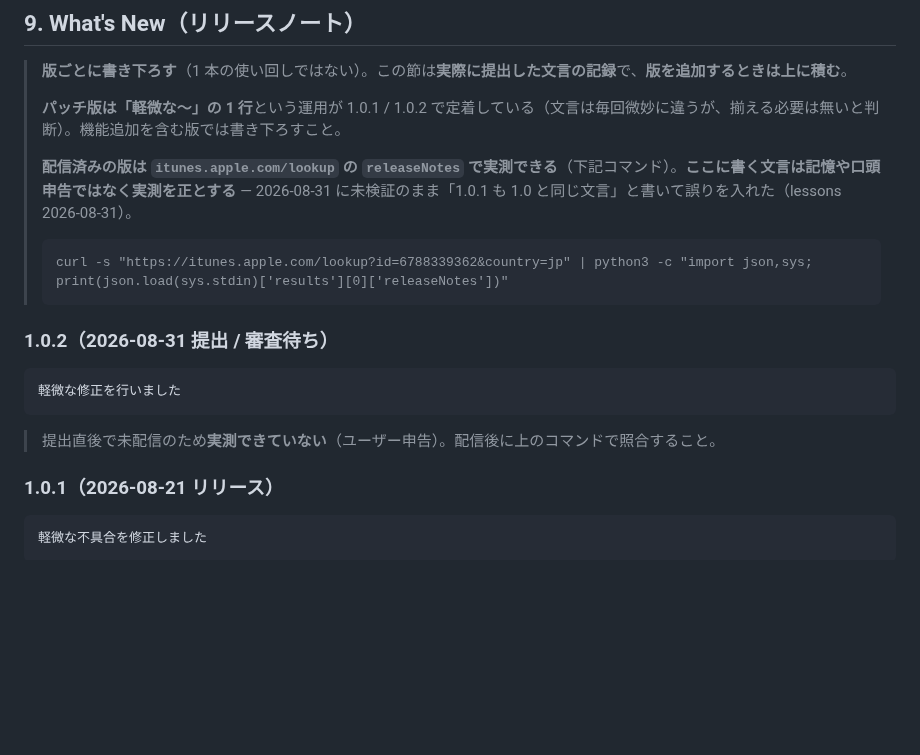
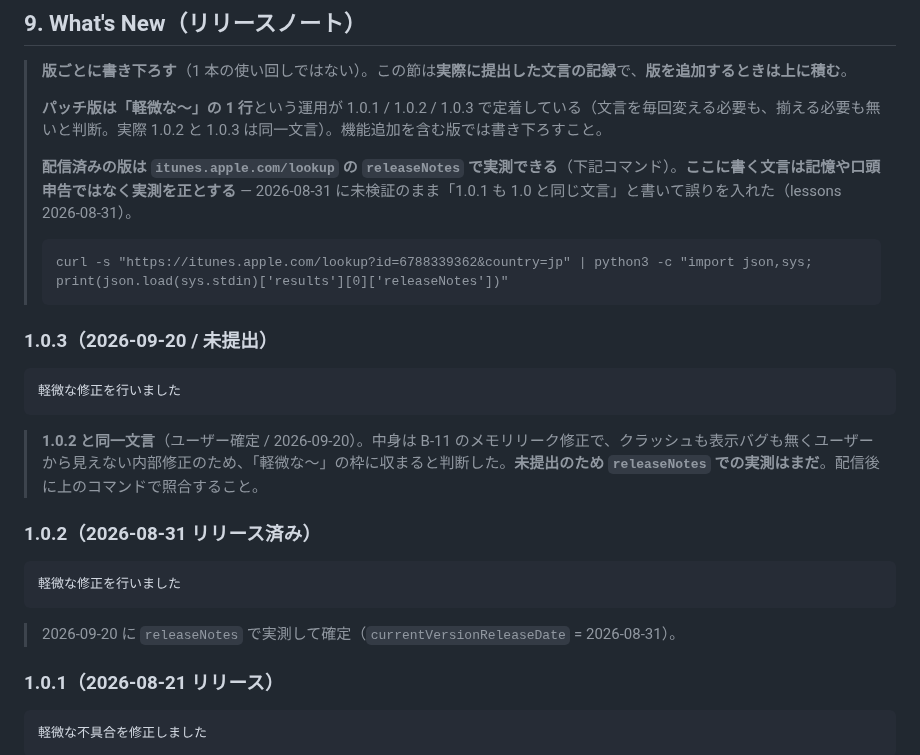
Before and after one commit to noricoffee/CoffeeVision, a Markdown page: docs/app-store-metadata.md, the part around the change. Rendered like a GitHub page; blank space fills up the shorter version.

Commit message:
docs: 1.0.3 の What's New を確定し 1.0.2 の配信を実測で確認する
1.0.3 = 「軽微な修正を行いました」（ユーザー確定。1.0.2 と同一文言）。
未提出のため releaseNotes での実測はまだで、その旨を §9 に明記した。

あわせて 1.0.2 を itunes.apple.com/lookup で照合し、version 1.0.2 /
currentVersionReleaseDate 2026-08-31 / releaseNotes「軽微な修正を行いました」を
確認。§9 の「配信後に照合すること」と tasks.md の「審査待ち」を消し込んだ。

Co-Authored-By: Claude Opus 5 <noreply@anthropic.com>

````diff
--- a/docs/app-store-metadata.md
+++ b/docs/app-store-metadata.md
@@ -333,7 +333,7 @@ curl -s "https://itunes.apple.com/lookup?id=6788339362&country=jp" | python3 -c
 
 > **版ごとに書き下ろす**（1 本の使い回しではない）。この節は**実際に提出した文言の記録**で、**版を追加するときは上に積む**。
 >
-> **パッチ版は「軽微な〜」の 1 行**という運用が 1.0.1 / 1.0.2 で定着している（文言は毎回微妙に違うが、揃える必要は無いと判断）。機能追加を含む版では書き下ろすこと。
+> **パッチ版は「軽微な〜」の 1 行**という運用が 1.0.1 / 1.0.2 / 1.0.3 で定着している（文言を毎回変える必要も、揃える必要も無いと判断。実際 1.0.2 と 1.0.3 は同一文言）。機能追加を含む版では書き下ろすこと。
 >
 > **配信済みの版は `itunes.apple.com/lookup` の `releaseNotes` で実測できる**（下記コマンド）。**ここに書く文言は記憶や口頭申告ではなく実測を正とする** — 2026-08-31 に未検証のまま「1.0.1 も 1.0 と同じ文言」と書いて誤りを入れた（lessons 2026-08-31）。
 >
@@ -341,13 +341,21 @@ curl -s "https://itunes.apple.com/lookup?id=6788339362&country=jp" | python3 -c
 > curl -s "https://itunes.apple.com/lookup?id=6788339362&country=jp" | python3 -c "import json,sys; print(json.load(sys.stdin)['results'][0]['releaseNotes'])"
 > ```
 
-### 1.0.2（2026-08-31 提出 / 審査待ち）
+### 1.0.3（2026-09-20 / **未提出**）
 
 ```
 軽微な修正を行いました
 ```
 
-> 提出直後で未配信のため**実測できていない**（ユーザー申告）。配信後に上のコマンドで照合すること。
+> **1.0.2 と同一文言**（ユーザー確定 / 2026-09-20）。中身は B-11 のメモリリーク修正で、クラッシュも表示バグも無くユーザーから見えない内部修正のため、「軽微な〜」の枠に収まると判断した。**未提出のため `releaseNotes` での実測はまだ**。配信後に上のコマンドで照合すること。
+
+### 1.0.2（2026-08-31 リリース済み）
+
+```
+軽微な修正を行いました
+```
+
+> 2026-09-20 に `releaseNotes` で実測して確定（`currentVersionReleaseDate` = 2026-08-31）。
 
 ### 1.0.1（2026-08-21 リリース）
 
````
Also changed, not shown: docs/tasks.md (+2 -2 lines).
